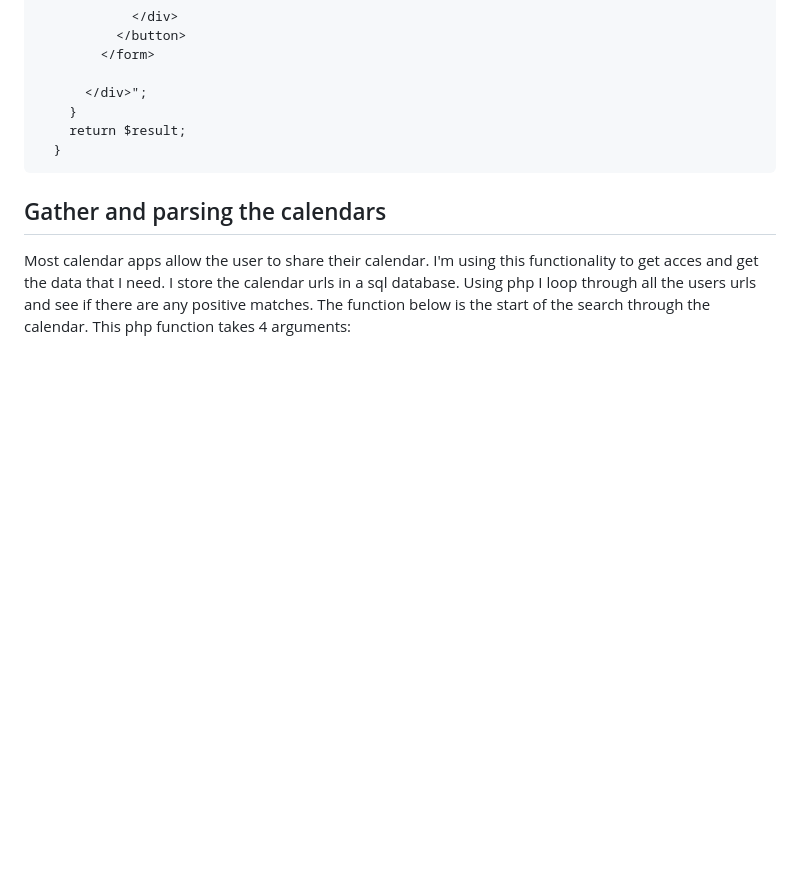
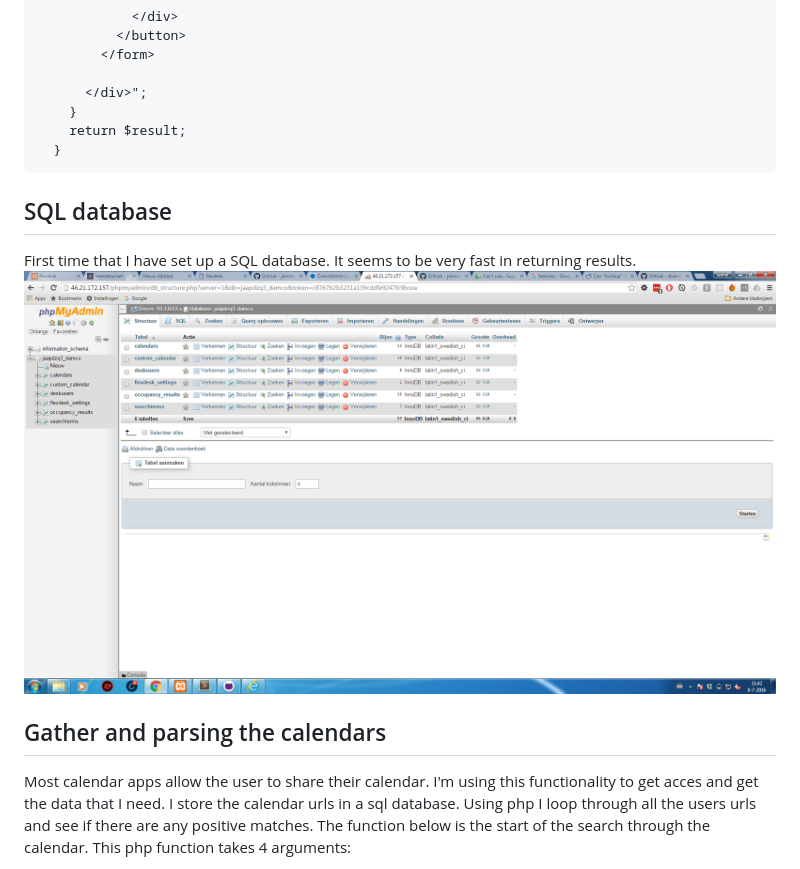
Before and after one commit to jaimiederijk/damcoflexdesk, a Markdown page: README.md, the part around the change. Drawn GitHub-style; pictures changed too: images/readme/sql.png (added); blank space fills up the shorter version.

Commit message:
sql

````diff
--- a/README.md
+++ b/README.md
@@ -159,6 +159,10 @@ function createWeekdays($sundayTimeStamp,$conn) {
   }
 ```
 
+## SQL database
+First time that I have set up a SQL database. It seems to be very fast in returning results.
+![sql](images/readme/sql.png)
+
 ## Gather and parsing the calendars
 Most calendar apps allow the user to share their calendar. I'm using this functionality to get acces and get the data that I need. I store the calendar urls in a sql database. Using php I loop through all the users urls and see if there are any positive matches.
 The function below is the start of the search through the calendar.
````
